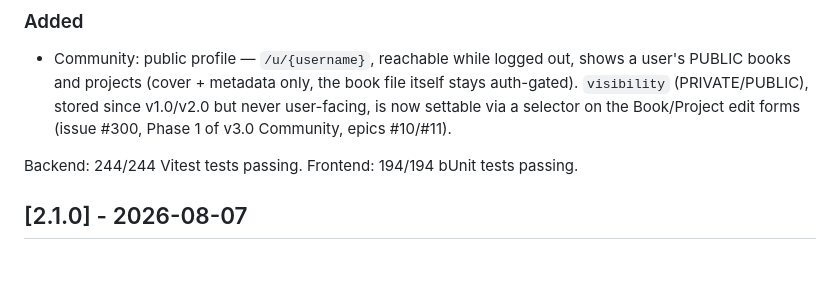
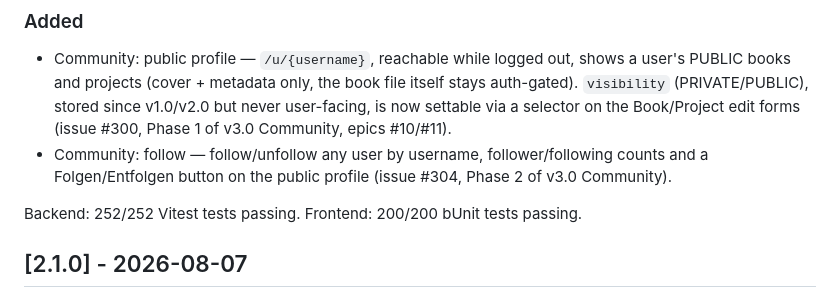
Before and after one commit to WatzingerM21052/lumina-chronica, a Markdown page: CHANGELOG.md, the part around the change. Drawn GitHub-style; blank space fills up the shorter version.

```diff
--- a/CHANGELOG.md
+++ b/CHANGELOG.md
@@ -7,8 +7,9 @@ All notable changes to Lumina Chronica are documented here. Format follows [Keep
 ### Added
 
 - Community: public profile — `/u/{username}`, reachable while logged out, shows a user's PUBLIC books and projects (cover + metadata only, the book file itself stays auth-gated). `visibility` (PRIVATE/PUBLIC), stored since v1.0/v2.0 but never user-facing, is now settable via a selector on the Book/Project edit forms (issue #300, Phase 1 of v3.0 Community, epics #10/#11).
+- Community: follow — follow/unfollow any user by username, follower/following counts and a Folgen/Entfolgen button on the public profile (issue #304, Phase 2 of v3.0 Community).
 
-Backend: 244/244 Vitest tests passing. Frontend: 194/194 bUnit tests passing.
+Backend: 252/252 Vitest tests passing. Frontend: 200/200 bUnit tests passing.
 
 ## [2.1.0] - 2026-08-07
 
```
Also changed, not shown: documentation/Roadmap.md (+14 -1 lines).
